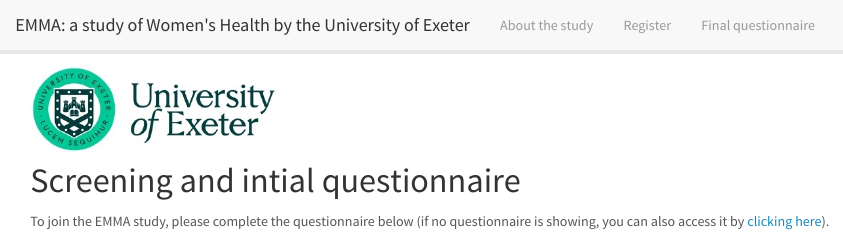
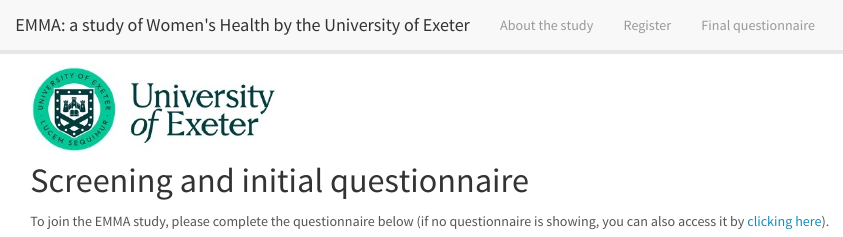
Before and after one commit to gcsharp/emma_website, an R Markdown document (initial.Rmd): the page in a window 1100 px wide, from its top. Rendered offline with R 4.5, knitr and Pandoc, with nearby package versions.

Commit message:
correct typo

```diff
--- a/initial.Rmd
+++ b/initial.Rmd
@@ -5,7 +5,7 @@ output: html_document
 
 ![](exeter_logo.jpg){width="246"}
 
-# Screening and intial questionnaire
+# Screening and initial questionnaire
 
 To join the EMMA study, please complete the questionnaire below (if no questionnaire is showing, you can also access it by [clicking here](https://forms.office.com/Pages/ResponsePage.aspx?id=d10qkZj77k6vMhM02PBKU5yjdxER78hCoYBl2X97KlhUQkVYRUtGUEIxMEtBU1dWUENJVVlPTERWUi4u)).
 
```
Also changed, not shown: 1 other file.
